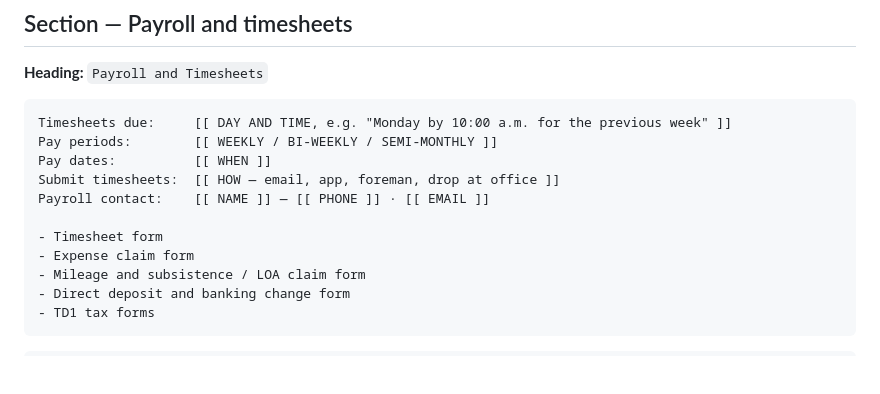
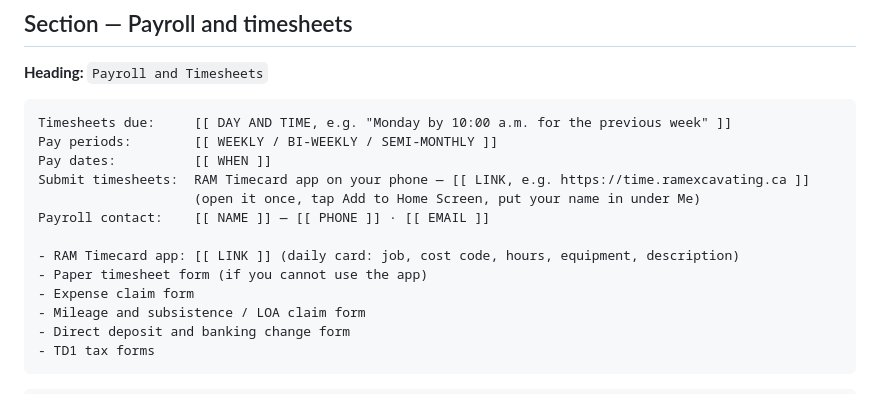
Before and after one commit to ramexcavating/Ram-web-design, a Markdown page: docs/page-copy/18-employee-resources.md, the part around the change. Drawn GitHub-style; blank space fills up the shorter version.

```diff
--- a/docs/page-copy/18-employee-resources.md
+++ b/docs/page-copy/18-employee-resources.md
@@ -83,10 +83,12 @@ Safety contact: [[ NAME ]], [[ TITLE ]] — [[ PHONE ]] · [[ EMAIL ]]
 Timesheets due:     [[ DAY AND TIME, e.g. "Monday by 10:00 a.m. for the previous week" ]]
 Pay periods:        [[ WEEKLY / BI-WEEKLY / SEMI-MONTHLY ]]
 Pay dates:          [[ WHEN ]]
-Submit timesheets:  [[ HOW — email, app, foreman, drop at office ]]
+Submit timesheets:  RAM Timecard app on your phone — [[ LINK, e.g. https://time.ramexcavating.ca ]]
+                    (open it once, tap Add to Home Screen, put your name in under Me)
 Payroll contact:    [[ NAME ]] — [[ PHONE ]] · [[ EMAIL ]]
 
-- Timesheet form
+- RAM Timecard app: [[ LINK ]] (daily card: job, cost code, hours, equipment, description)
+- Paper timesheet form (if you cannot use the app)
 - Expense claim form
 - Mileage and subsistence / LOA claim form
 - Direct deposit and banking change form
```
Also changed, not shown: README.md (+1 -1 lines), finance/docs/ROADMAP.md (+5 -2 lines).
